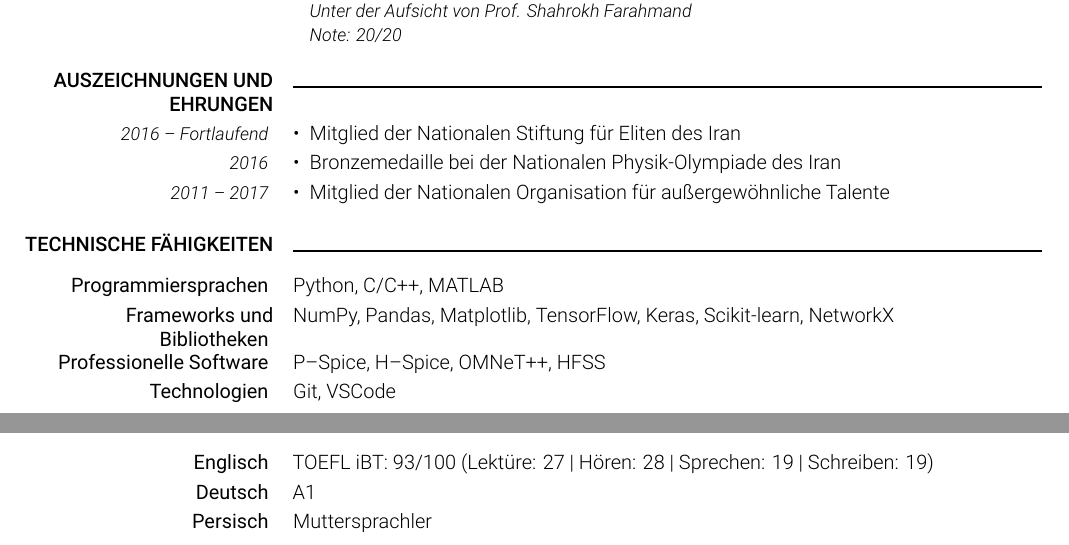
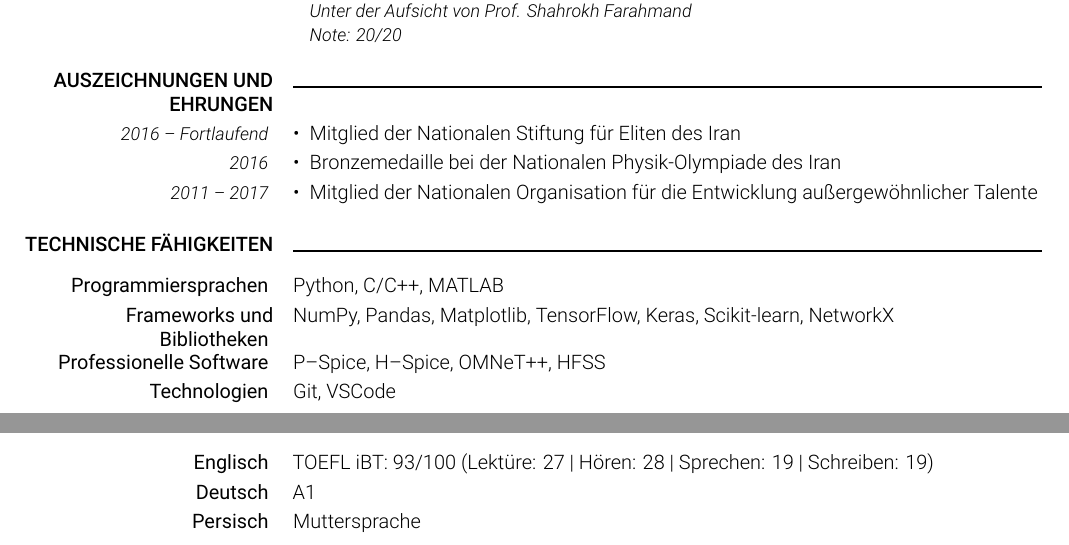
Before and after one commit to fatemehkarimi2178/fatemehkarimi2178, a LaTeX CV (CV_de/main.tex): two parts of pages 1 and 2 of 2, joined at a grey line, cut so that both start at the same text. Compiled offline with XeLaTeX.

Commit message:
fix some maistakes

```diff
--- a/CV_de/main.tex
+++ b/CV_de/main.tex
@@ -350,7 +350,7 @@
     \cvdurationstyle{2011 – 2017}
 }{
     \begin{itemize}[leftmargin=*]
-        \item Mitglied der Nationalen Organisation für außergewöhnliche Talente
+        \item Mitglied der Nationalen Organisation für die Entwicklung außergewöhnlicher Talente
     \end{itemize}
 }
 
@@ -533,7 +533,7 @@
 \cvitem{
     \cvheadingstyle{Persisch}
 }{
-    Muttersprachler
+    Muttersprache
 
 }
 \end{document}
```
Also changed, not shown: CV_de/main.pdf.
